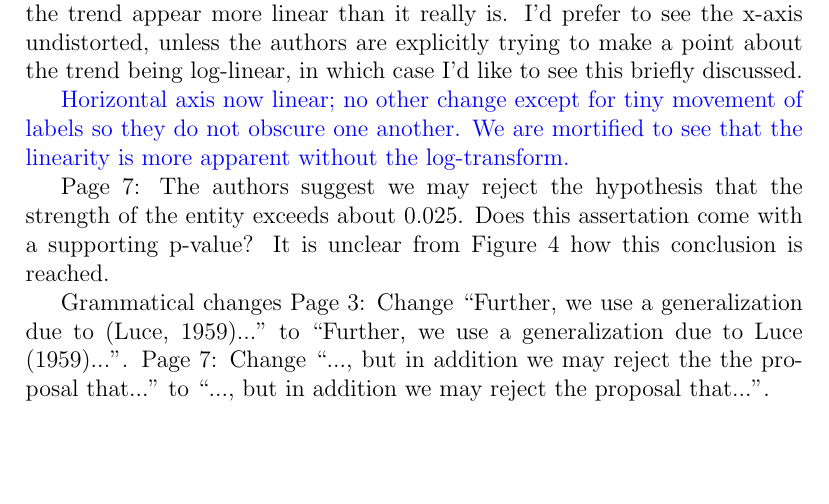
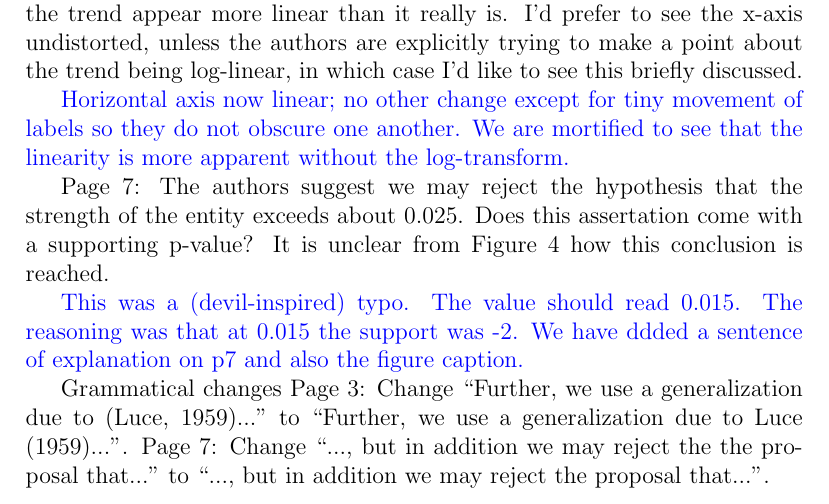
Before and after one commit to RobinHankin/hyper2, a LaTeX document (inst/surfing_jsa_rebuttal_minorcomments.tex): part of page 2 of 2, cut so that both start at the same text, the shorter picture padded with empty space. Compiled offline with pdfLaTeX.

Commit message:
fixes #172

```diff
--- a/inst/surfing_jsa_rebuttal_minorcomments.tex
+++ b/inst/surfing_jsa_rebuttal_minorcomments.tex
@@ -82,9 +82,16 @@ log-linear, in which case I'd like to see this briefly discussed.
   are mortified to see that the linearity is more apparent without the
   log-transform.}
 
-Page 7: The authors suggest we may reject the hypothesis that the strength of the entity exceeds
-about 0.025. Does this assertation come with a supporting p-value? It is unclear from Figure 4 how
-this conclusion is reached.
+Page 7: The authors suggest we may reject the hypothesis that the
+strength of the entity exceeds about 0.025. Does this assertation come
+with a supporting p-value? It is unclear from Figure 4 how this
+conclusion is reached.
+
+\textcolor{blue}{This was a (devil-inspired) typo.  The value should
+  read 0.015.  The reasoning was that at 0.015 the support was -2.  We
+  have ddded a sentence of explanation on p7 and also the figure
+  caption.}
+
 
 Grammatical changes
 Page 3: Change “Further, we use a generalization due to (Luce, 1959)...” to “Further, we use a
```
Also changed, not shown: inst/surfing_jsa.tex (+7 -2 lines).
